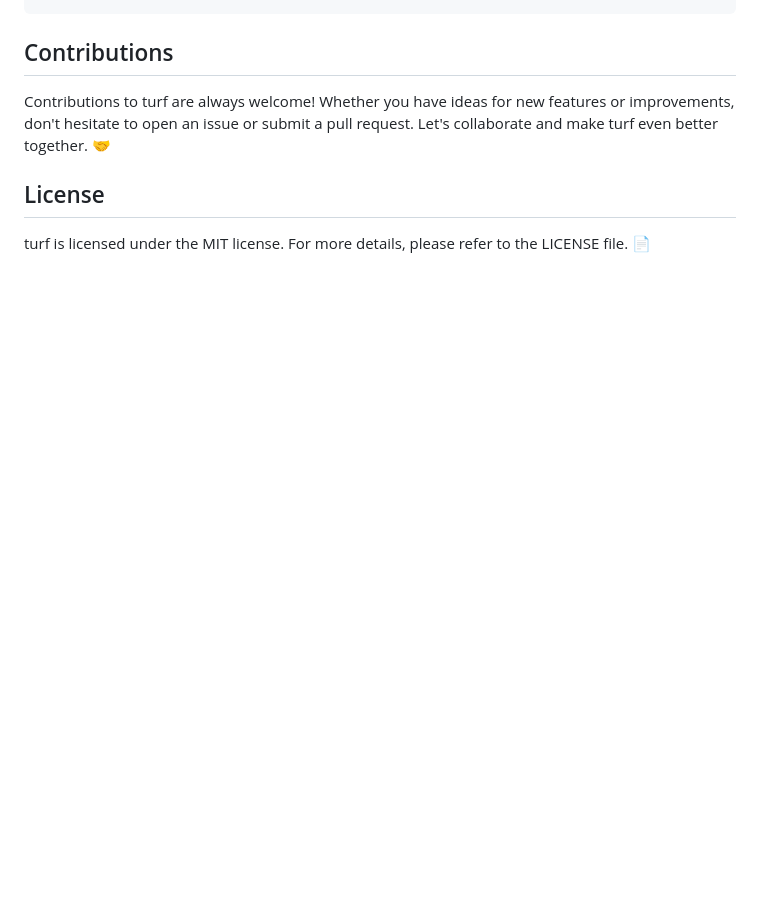
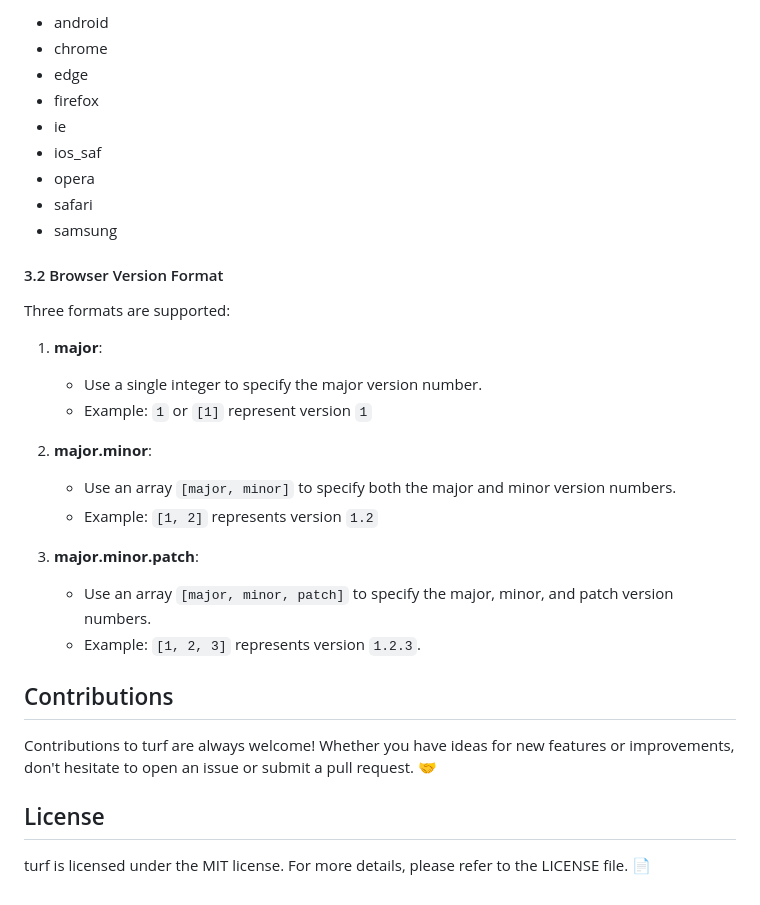
Before and after one commit to myFavShrimp/turf, a Markdown page: README.md, the part around one of its changes. Drawn GitHub-style; blank space fills up the shorter version.

```diff
--- a/README.md
+++ b/README.md
@@ -75,7 +102,32 @@ output_style = "compressed"
+- android
+- chrome
+- edge
+- firefox
+- ie
+- ios_saf
+- opera
+- safari
+- samsung
+
+#### 3.2 Browser Version Format
+
+Three formats are supported:
+
+1. **major**:
+    - Use a single integer to specify the major version number.
+    - Example: `1` or `[1]` represent version `1`
+
+2. **major.minor**:
+    - Use an array `[major, minor]` to specify both the major and minor version numbers.
+    - Example: `[1, 2]` represents version `1.2`
+
+3. **major.minor.patch**:
+    - Use an array `[major, minor, patch]` to specify the major, minor, and patch version numbers.
+    - Example: `[1, 2, 3]` represents version `1.2.3`.
 
 ## Contributions
 
-Contributions to turf are always welcome! Whether you have ideas for new features or improvements, don't hesitate to open an issue or submit a pull request. Let's collaborate and make turf even better together. 🤝
+Contributions to turf are always welcome! Whether you have ideas for new features or improvements, don't hesitate to open an issue or submit a pull request. 🤝
 
 ## License
 
```
Also changed, not shown: other parts of README.md (+40 -13 lines).
